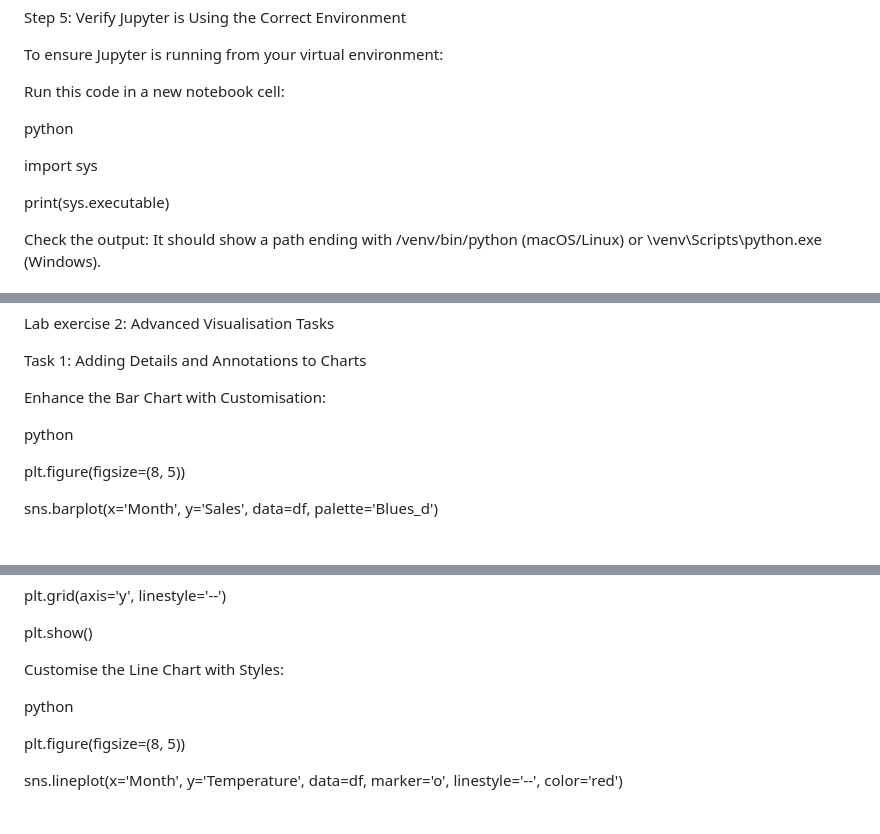
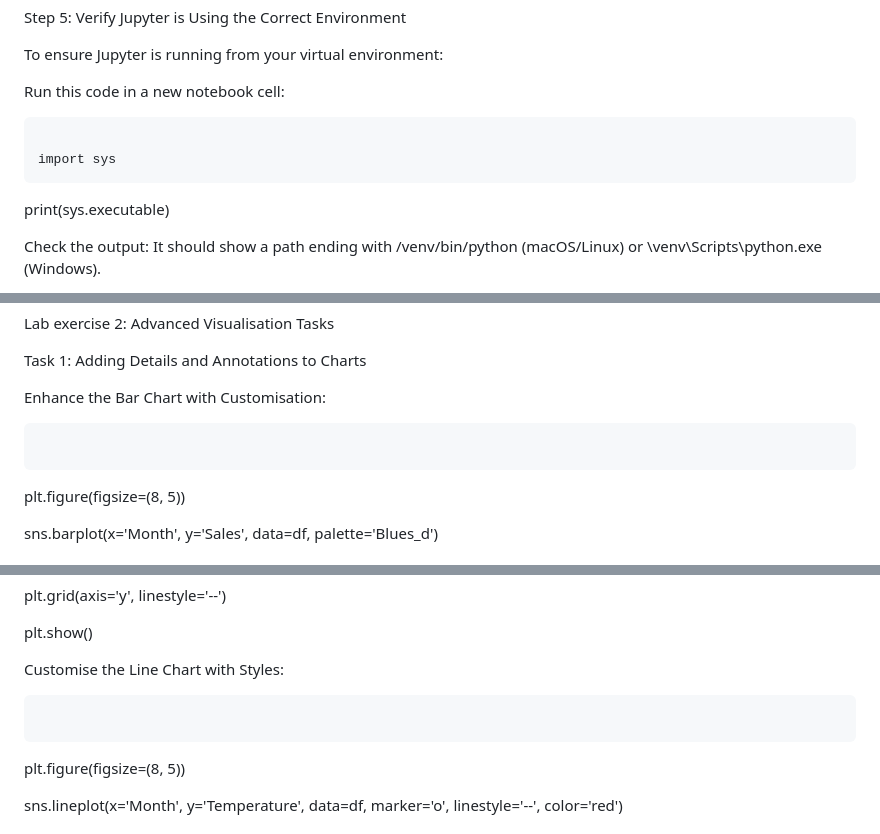
Before and after one commit to dangkh/COMP4010-COMP5010--Spring25, a Markdown page: Week1/README.md, 3 parts joined by grey strips. Rendered like a GitHub page.

````diff
--- a/Week1/README.md
+++ b/Week1/README.md
@@ -130,9 +130,10 @@ To ensure Jupyter is running from your virtual environment:
 
 Run this code in a new notebook cell:
 
-python
+```
 
 import sys
+```
 
 print(sys.executable)
 
@@ -362,8 +371,9 @@ Task 1: Adding Details and Annotations to Charts
 
 Enhance the Bar Chart with Customisation:
 
-python
+```
 
+```
 
 
 plt.figure(figsize=(8, 5))
@@ -392,8 +402,9 @@ plt.show()
 
 Customise the Line Chart with Styles:
 
-python
+```
 
+```
 
 
 plt.figure(figsize=(8, 5))
````
Also changed, not shown: other parts of Week1/README.md (+28 -14 lines).
